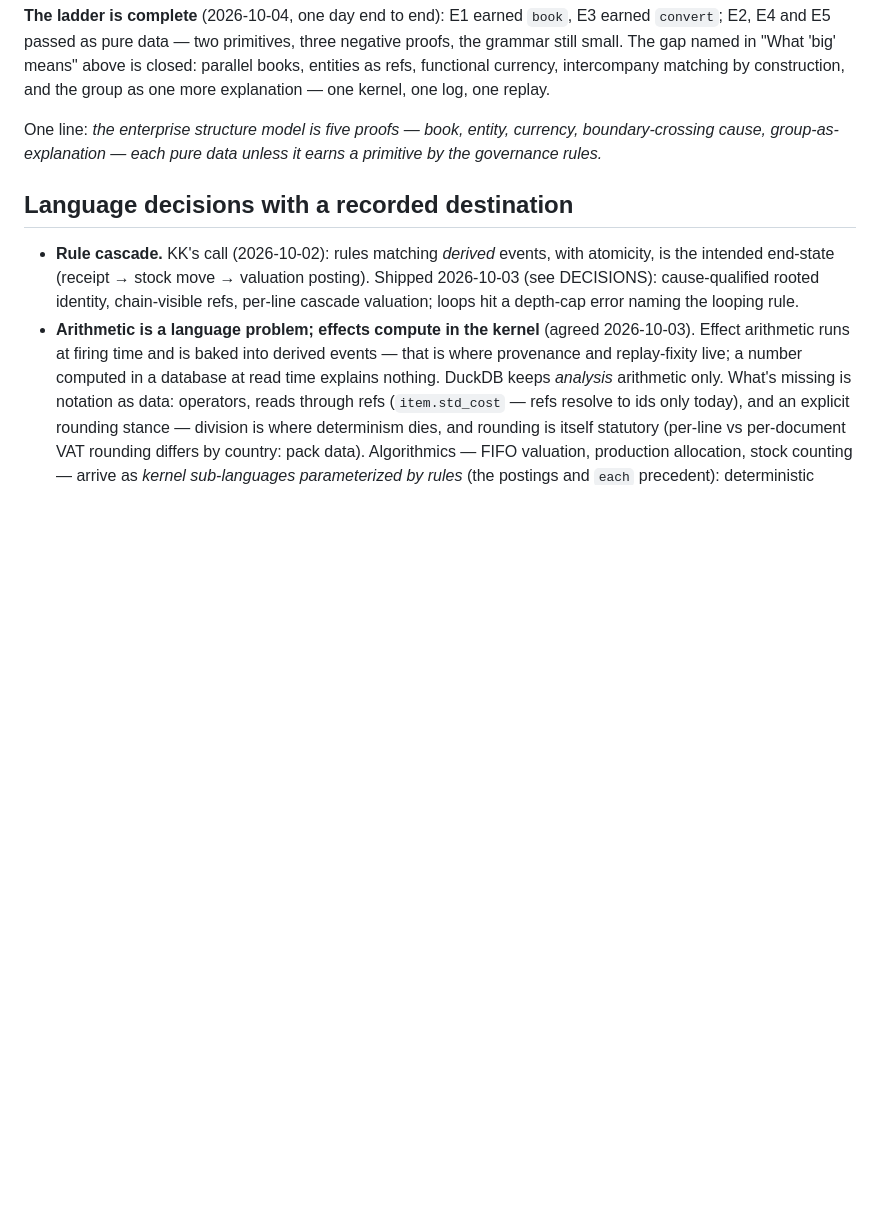
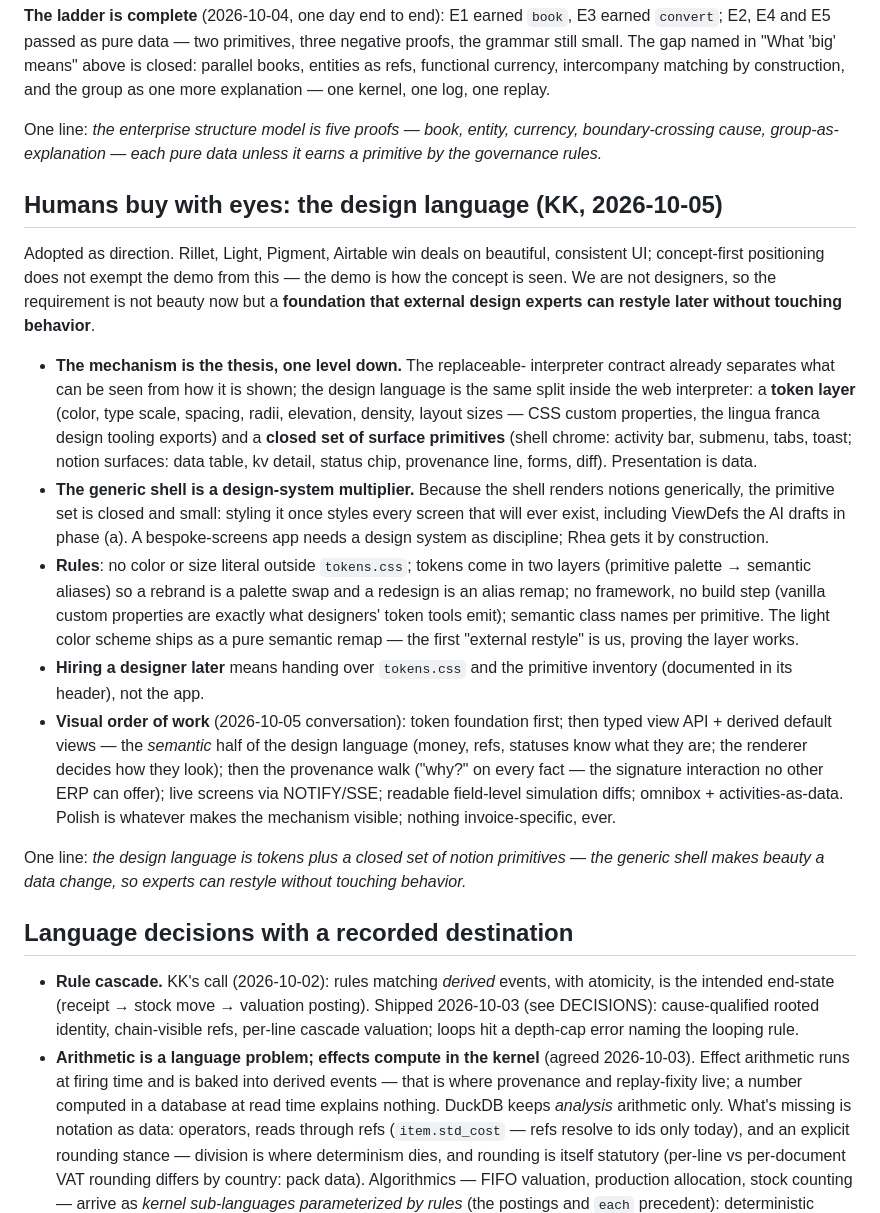
Before and after one commit to MojoHand70/Rhea, a Markdown page: DIRECTION.md, the part around the change. Rendered like a GitHub page; blank space fills up the shorter version.

Commit message:
DIRECTION: humans buy with eyes — the design language as tokens + closed primitives
Co-Authored-By: Claude Fable 5 <noreply@anthropic.com>

```diff
--- a/DIRECTION.md
+++ b/DIRECTION.md
@@ -377,6 +377,49 @@ One line: *the enterprise structure model is five proofs — book, entity,
 currency, boundary-crossing cause, group-as-explanation — each pure data
 unless it earns a primitive by the governance rules.*
 
+## Humans buy with eyes: the design language (KK, 2026-10-05)
+
+Adopted as direction. Rillet, Light, Pigment, Airtable win deals on
+beautiful, consistent UI; concept-first positioning does not exempt the
+demo from this — the demo is how the concept is seen. We are not designers,
+so the requirement is not beauty now but a **foundation that external
+design experts can restyle later without touching behavior**.
+
+- **The mechanism is the thesis, one level down.** The replaceable-
+  interpreter contract already separates what can be seen from how it is
+  shown; the design language is the same split inside the web interpreter:
+  a **token layer** (color, type scale, spacing, radii, elevation, density,
+  layout sizes — CSS custom properties, the lingua franca design tooling
+  exports) and a **closed set of surface primitives** (shell chrome:
+  activity bar, submenu, tabs, toast; notion surfaces: data table, kv
+  detail, status chip, provenance line, forms, diff). Presentation is data.
+- **The generic shell is a design-system multiplier.** Because the shell
+  renders notions generically, the primitive set is closed and small:
+  styling it once styles every screen that will ever exist, including
+  ViewDefs the AI drafts in phase (a). A bespoke-screens app needs a design
+  system as discipline; Rhea gets it by construction.
+- **Rules**: no color or size literal outside `tokens.css`; tokens come in
+  two layers (primitive palette → semantic aliases) so a rebrand is a
+  palette swap and a redesign is an alias remap; no framework, no build
+  step (vanilla custom properties are exactly what designers' token tools
+  emit); semantic class names per primitive. The light color scheme ships
+  as a pure semantic remap — the first "external restyle" is us, proving
+  the layer works.
+- **Hiring a designer later** means handing over `tokens.css` and the
+  primitive inventory (documented in its header), not the app.
+- **Visual order of work** (2026-10-05 conversation): token foundation
+  first; then typed view API + derived default views — the *semantic* half
+  of the design language (money, refs, statuses know what they are; the
+  renderer decides how they look); then the provenance walk ("why?" on
+  every fact — the signature interaction no other ERP can offer); live
+  screens via NOTIFY/SSE; readable field-level simulation diffs; omnibox +
+  activities-as-data. Polish is whatever makes the mechanism visible;
+  nothing invoice-specific, ever.
+
+One line: *the design language is tokens plus a closed set of notion
+primitives — the generic shell makes beauty a data change, so experts can
+restyle without touching behavior.*
+
 ## Language decisions with a recorded destination
 
 - **Rule cascade.** KK's call (2026-10-02): rules matching *derived* events,
```
